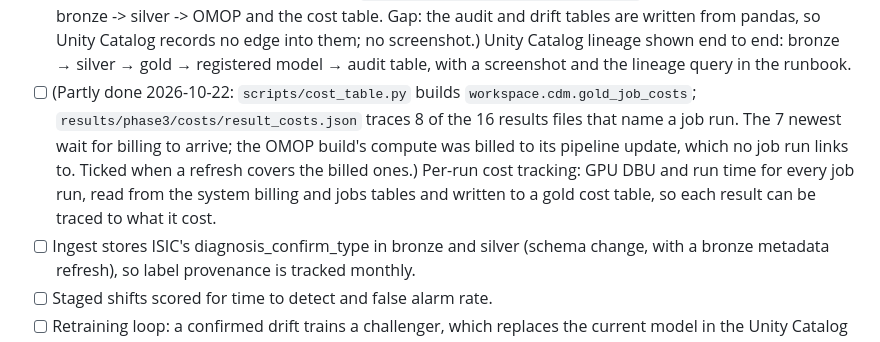
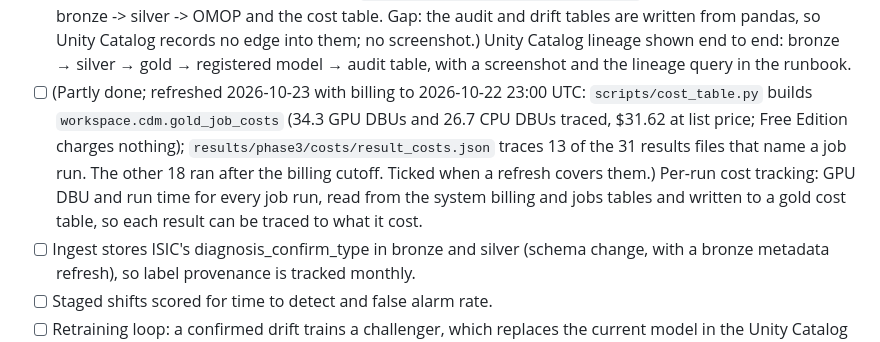
Before and after one commit to erjonb19/clinical-drift-monitor, a Markdown page: PLAN.md, the part around the change. Rendered like a GitHub page.

Commit message:
Cost tracking wording brought up to the refresh: 13 of 31 results traced, 34.3 GPU and 26.7 CPU DBUs, $31.62 at list price
Co-Authored-By: Claude Opus 5.5 <noreply@anthropic.com>

```diff
--- a/PLAN.md
+++ b/PLAN.md
@@ -281,7 +281,7 @@ The model becomes a service with a threshold, a schedule and a CI gate, which is
 - [x] (Done 2026-10-23 in the monthly job: `cdm.monitor.by_skin_type`.) Per-skin-type drift alerts: the monthly job also computes PSI and KS per Fitzpatrick type wherever that month has at least 100 images of the type (the Phase 2 rule); smaller groups are logged with counts only and never alert.
 - [x] (Done 2026-10-23 for the monthly job: `workspace.cdm.gold_prediction_audit`; the API keeps counts only, the owner's condition.) Prediction audit table: every prediction from the monthly job and the API is written to a gold audit table (request ID, model version and registry URI, input SHA-256, label, class probabilities, OOD score, abstain flag, timestamp). The API appends to a volume file that Auto Loader ingests, so the free Render tier needs no database connection.
 - [ ] (Partly done 2026-10-23: the model is registered as `workspace.cdm.skin_lesion_classifier` v1, alias champion, with its training input logged; `results/phase3/lineage/lineage.json` has 31 table-lineage edges, bronze -> silver -> OMOP and the cost table. Gap: the audit and drift tables are written from pandas, so Unity Catalog records no edge into them; no screenshot.) Unity Catalog lineage shown end to end: bronze → silver → gold → registered model → audit table, with a screenshot and the lineage query in the runbook.
-- [ ] (Partly done 2026-10-22: `scripts/cost_table.py` builds `workspace.cdm.gold_job_costs`; `results/phase3/costs/result_costs.json` traces 8 of the 16 results files that name a job run. The 7 newest wait for billing to arrive; the OMOP build's compute was billed to its pipeline update, which no job run links to. Ticked when a refresh covers the billed ones.) Per-run cost tracking: GPU DBU and run time for every job run, read from the system billing and jobs tables and written to a gold cost table, so each result can be traced to what it cost.
+- [ ] (Partly done; refreshed 2026-10-23 with billing to 2026-10-22 23:00 UTC: `scripts/cost_table.py` builds `workspace.cdm.gold_job_costs` (34.3 GPU DBUs and 26.7 CPU DBUs traced, $31.62 at list price; Free Edition charges nothing); `results/phase3/costs/result_costs.json` traces 13 of the 31 results files that name a job run. The other 18 ran after the billing cutoff. Ticked when a refresh covers them.) Per-run cost tracking: GPU DBU and run time for every job run, read from the system billing and jobs tables and written to a gold cost table, so each result can be traced to what it cost.
 - [ ] Ingest stores ISIC's diagnosis_confirm_type in bronze and silver (schema change, with a bronze metadata refresh), so label provenance is tracked monthly.
 - [ ] Staged shifts scored for time to detect and false alarm rate.
 - [ ] Retraining loop: a confirmed drift trains a challenger, which replaces the current model in the Unity Catalog registry only if it wins on held-out data.
```
Also changed, not shown: docs/BUILT_VS_PLANNED.md (+3 -3 lines).
